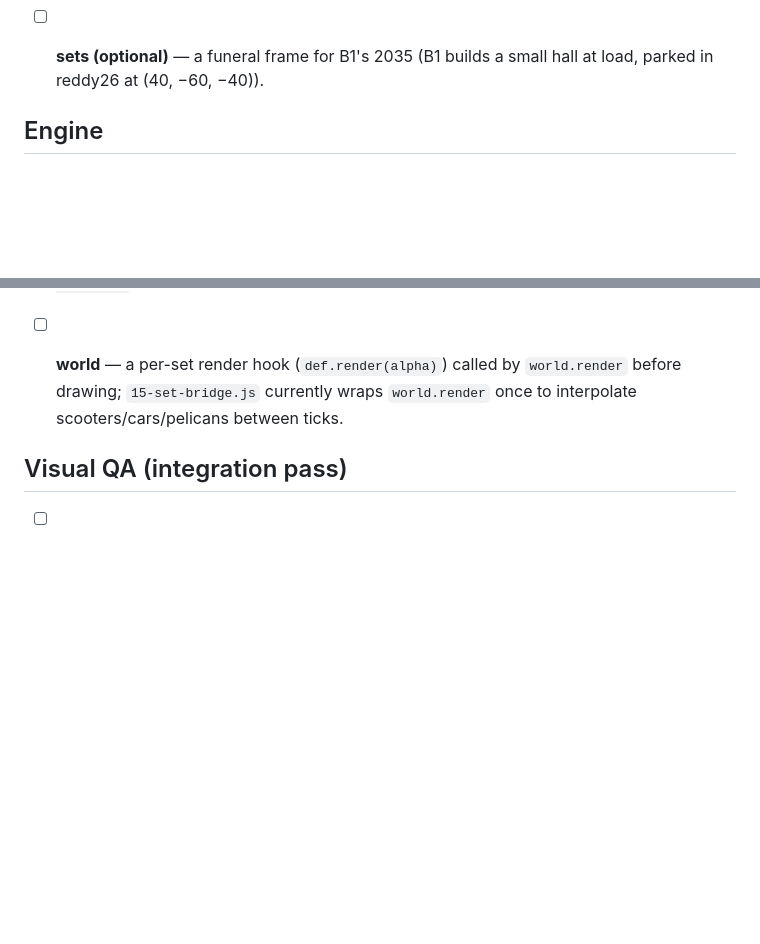
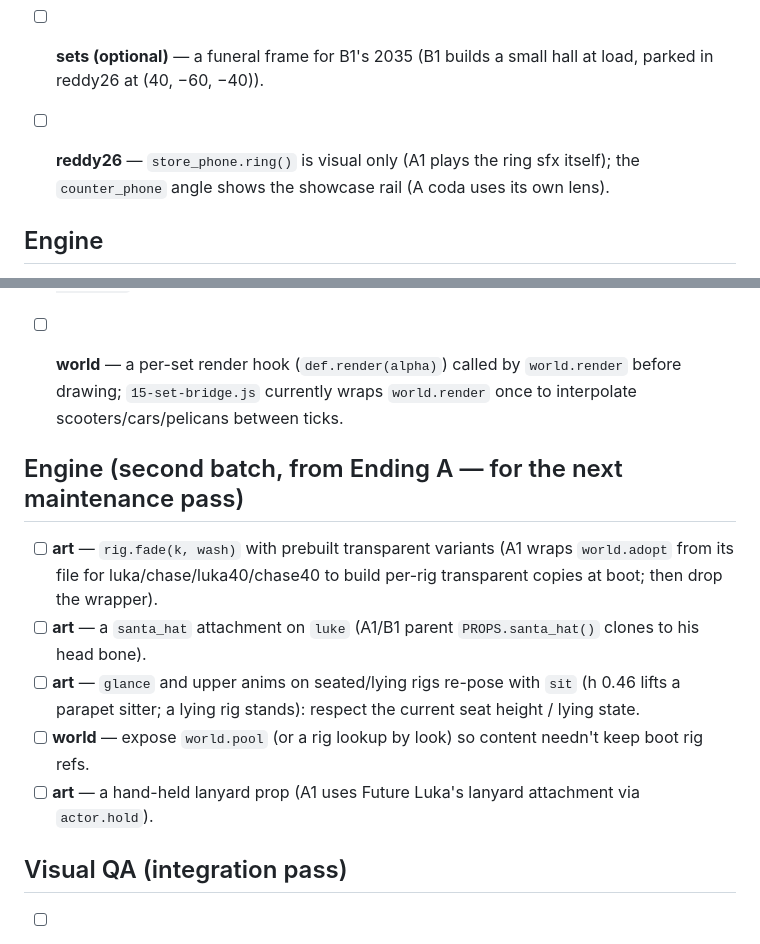
Before and after one commit to Humaway/two, a Markdown page: docs/REQUESTS.md, 2 parts joined by grey strips. Rendered like a GitHub page; blank space fills up the shorter version.

Commit message:
Requests from Ending A
Co-Authored-By: Claude Opus 5.5 <noreply@anthropic.com>
Claude-Session: https://claude.ai/code/session_014g4SdXuodvmRBQ1XjZHgcx

```diff
--- a/docs/REQUESTS.md
+++ b/docs/REQUESTS.md
@@ -36,6 +36,8 @@ Source reports are in `docs/reports/`.
 - [ ] **parade** — a `coffees` prop in Region W for B2 (B2 builds two cups in its file, like foreshore26 has).
 - [ ] **reddy40** — an optional caption mode for the address canvas ("THE MANAGER" for the B1 2037 frame).
 - [ ] **sets (optional)** — a funeral frame for B1's 2035 (B1 builds a small hall at load, parked in reddy26 at (40, −60, −40)).
+
+- [ ] **reddy26** — `store_phone.ring()` is visual only (A1 plays the ring sfx itself); the `counter_phone` angle shows the showcase rail (A coda uses its own lens).
 
 ## Engine
 
@@ -83,6 +85,14 @@ Source reports are in `docs/reports/`.
 - [ ] **keypad** — no keypad mini-game exists; `64-content-2-1-2-3.js` registers a port of Rue's alarm keypad as `MINIGAMES.keypad` if absent. Move it into a mini-game file (`54-mg-keypad.js`) and drop the content-side copy.
 - [ ] **world** — a per-set render hook (`def.render(alpha)`) called by `world.render` before drawing; `15-set-bridge.js` currently wraps `world.render` once to interpolate scooters/cars/pelicans between ticks.
 
+## Engine (second batch, from Ending A — for the next maintenance pass)
+
+- [ ] **art** — `rig.fade(k, wash)` with prebuilt transparent variants (A1 wraps `world.adopt` from its file for luka/chase/luka40/chase40 to build per-rig transparent copies at boot; then drop the wrapper).
+- [ ] **art** — a `santa_hat` attachment on `luke` (A1/B1 parent `PROPS.santa_hat()` clones to his head bone).
+- [ ] **art** — `glance` and upper anims on seated/lying rigs re-pose with `sit` (h 0.46 lifts a parapet sitter; a lying rig stands): respect the current seat height / lying state.
+- [ ] **world** — expose `world.pool` (or a rig lookup by look) so content needn't keep boot rig refs.
+- [ ] **art** — a hand-held lanyard prop (A1 uses Future Luka's lanyard attachment via `actor.hold`).
+
 ## Visual QA (integration pass)
 
 - [ ] **B1** — real-time screenshot pass of the montage (2029 → match cut) and the post-screenshot framing fixes; **B2** entirely (fast autoplay passes; frames unviewed).
```
